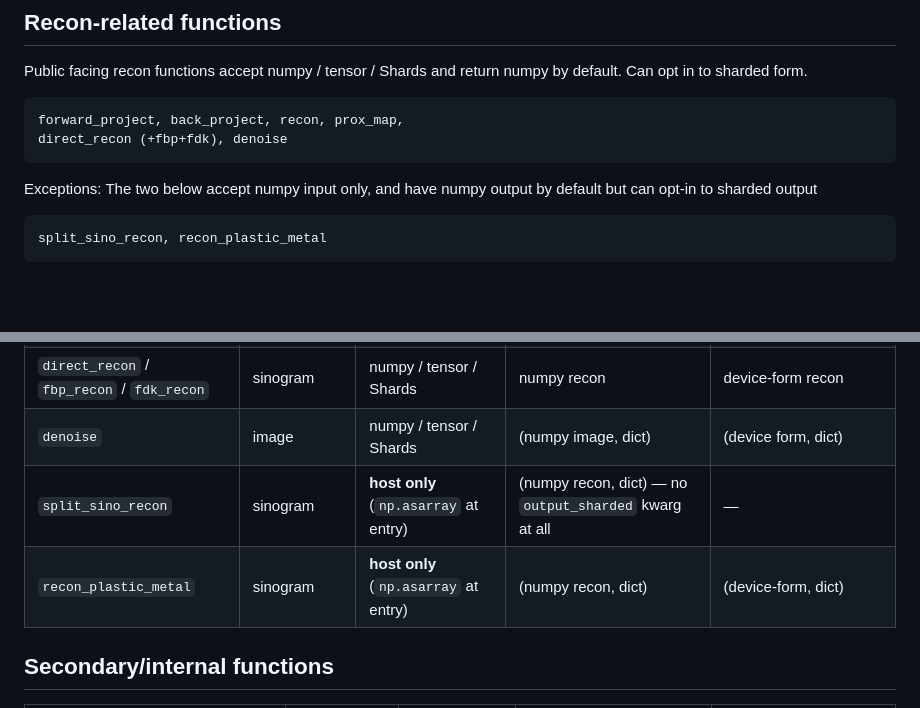
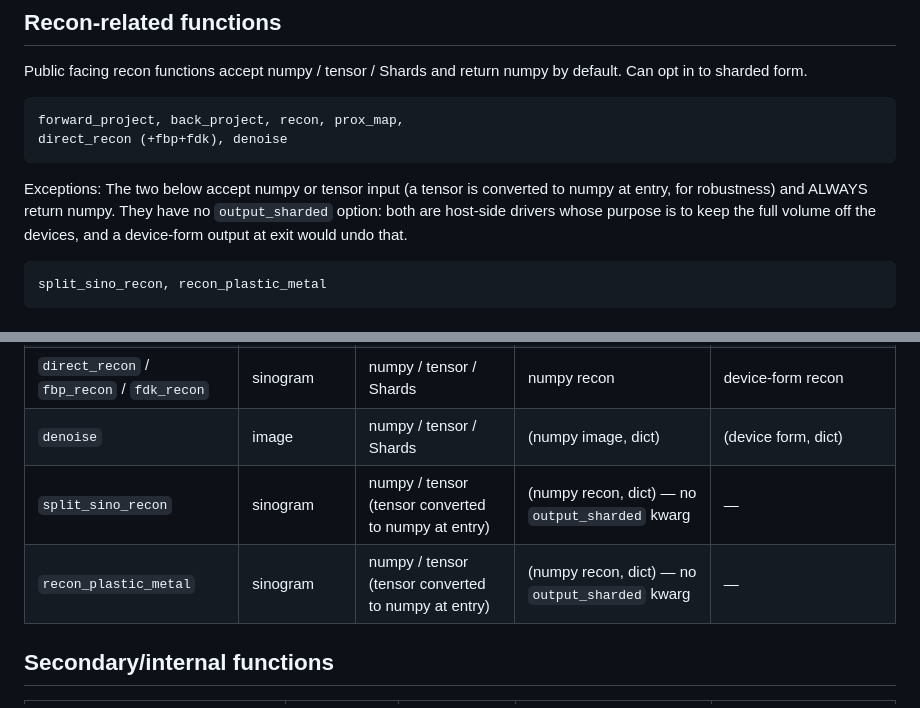
Before and after one commit to gbuzzard/mbirjax_plans, a Markdown page: plans/API specification.md, 2 parts joined by grey strips. Drawn GitHub-style; blank space fills up the shorter version.

Commit message:
split_sino_recon and recon_plastic_metal: numpy/tensor in, always numpy out

````diff
--- a/plans/API specification.md
+++ b/plans/API specification.md
@@ -8,7 +8,7 @@ forward_project, back_project, recon, prox_map,
 direct_recon (+fbp+fdk), denoise
 ```
 
-Exceptions: The two below accept numpy input only, and have numpy output by default but can opt-in to sharded output
+Exceptions: The two below accept numpy or tensor input (a tensor is converted to numpy at entry, for robustness) and ALWAYS return numpy.  They have no `output_sharded` option: both are host-side drivers whose purpose is to keep the full volume off the devices, and a device-form output at exit would undo that.
 ```
 split_sino_recon, recon_plastic_metal
 ```
@@ -39,8 +39,8 @@ Internal pre-processing:  sinograms are sharded by view across all devices and p
 | `prox_map` | prox_input, sinogram | numpy / tensor / Shards                                                                                   | (numpy recon, dict)                                                                | (device-form recon, dict) |
 | `direct_recon` / `fbp_recon` / `fdk_recon` | sinogram | numpy / tensor / Shards                                                                                   | numpy recon                                                                        | device-form recon         |
 | `denoise` | image | numpy / tensor / Shards                                                                                   | (numpy image, dict)                                                                | (device form, dict)       |
-| `split_sino_recon` | sinogram | **host only** (`np.asarray` at entry)                                                                     | (numpy recon, dict) — no `output_sharded` kwarg at all                             | —                         |
-| `recon_plastic_metal` | sinogram | **host only** (`np.asarray` at entry)  | (numpy recon, dict) | (device-form, dict)       |
+| `split_sino_recon` | sinogram | numpy / tensor (tensor converted to numpy at entry)                                                       | (numpy recon, dict) — no `output_sharded` kwarg                                    | —                         |
+| `recon_plastic_metal` | sinogram | numpy / tensor (tensor converted to numpy at entry)  | (numpy recon, dict) — no `output_sharded` kwarg | —                         |
 
 ## Secondary/internal functions
 
````
